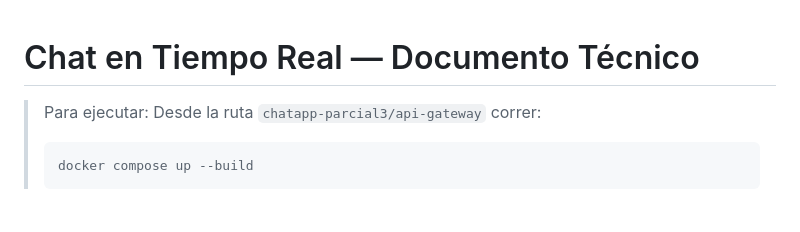
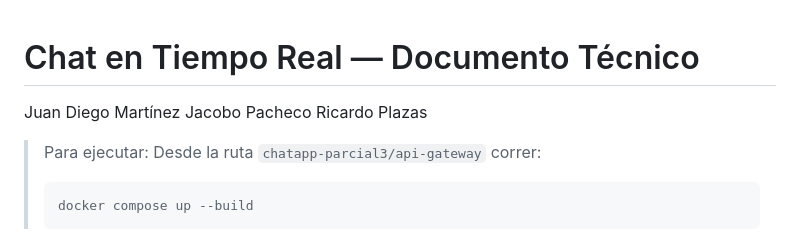
Before and after one commit to Jacobpac15/chatapp-parcial3, a Markdown page: README.md, the part around the change. Drawn GitHub-style; blank space fills up the shorter version.

Commit message:
Añade nombres al readme

```diff
--- a/README.md
+++ b/README.md
@@ -1,4 +1,8 @@
 # Chat en Tiempo Real — Documento Técnico
+
+Juan Diego Martínez
+Jacobo Pacheco
+Ricardo Plazas
 
 > Para ejecutar:
 > Desde la ruta `chatapp-parcial3/api-gateway` correr:
```
